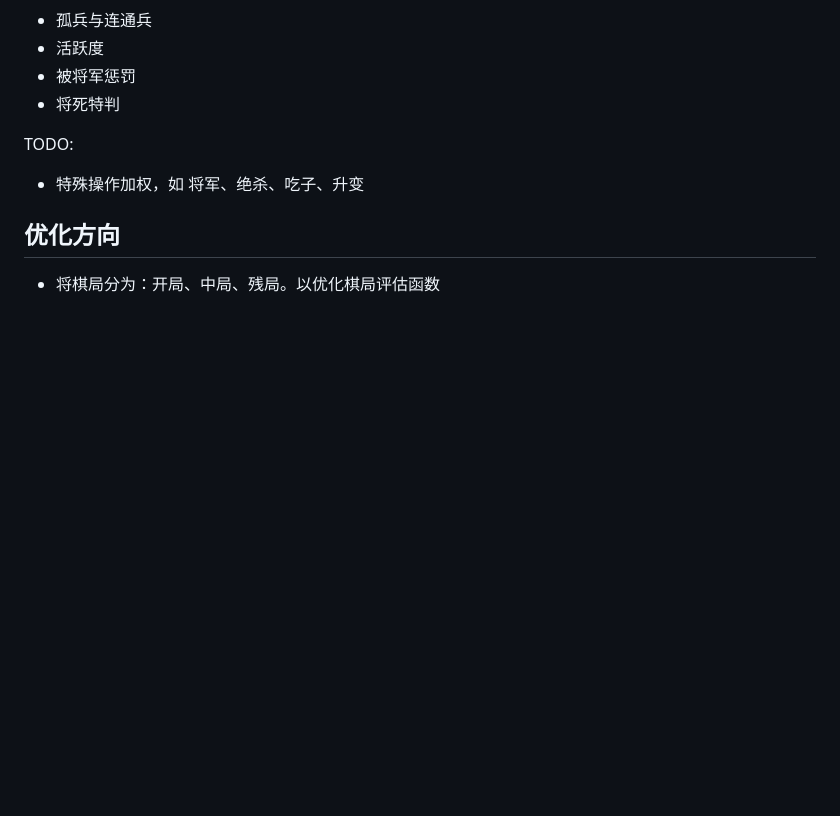
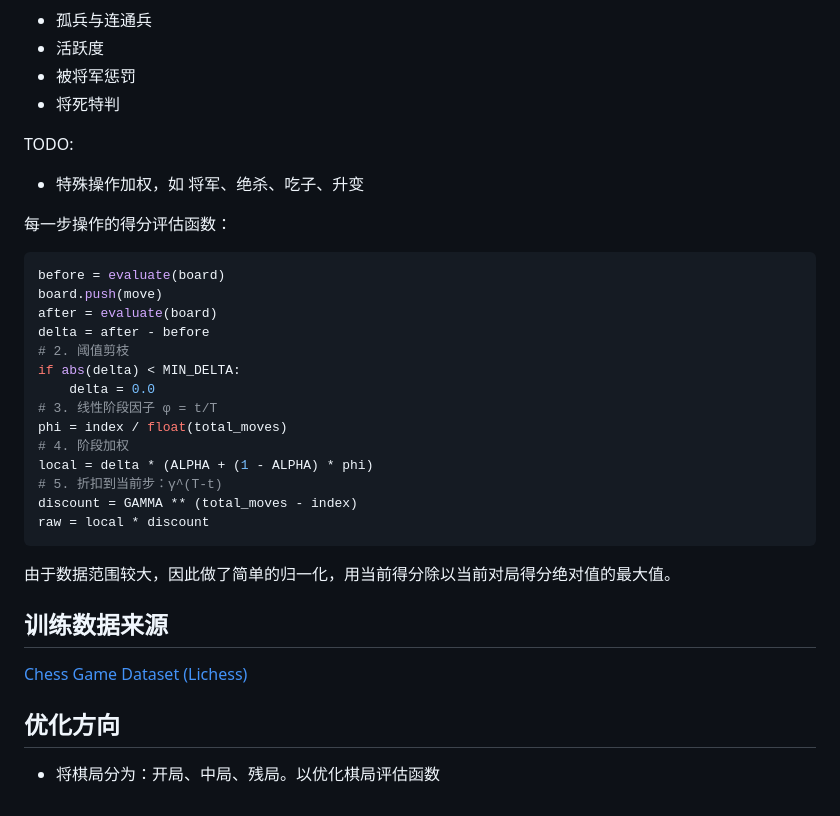
Before and after one commit to boopsa-yu/AIchess, a Markdown page: README.md, the part around one of its changes. Rendered like a GitHub page; blank space fills up the shorter version.

Commit message:
修改README，添加数据来源，更新评估函数

````diff
--- a/README.md
+++ b/README.md
@@ -110,6 +110,30 @@ print(board.shredder_fen())
 TODO:
 - 特殊操作加权，如 将军、绝杀、吃子、升变
 
+每一步操作的得分评估函数：
+
+```python
+before = evaluate(board)
+board.push(move)
+after = evaluate(board)
+delta = after - before
+# 2. 阈值剪枝
+if abs(delta) < MIN_DELTA:
+    delta = 0.0
+# 3. 线性阶段因子 φ = t/T
+phi = index / float(total_moves)
+# 4. 阶段加权
+local = delta * (ALPHA + (1 - ALPHA) * phi)
+# 5. 折扣到当前步：γ^(T-t)
+discount = GAMMA ** (total_moves - index)
+raw = local * discount
+```
+
+由于数据范围较大，因此做了简单的归一化，用当前得分除以当前对局得分绝对值的最大值。
+
+## 训练数据来源
+
+[Chess Game Dataset (Lichess)](https://www.kaggle.com/datasets/datasnaek/chess)
 
 ## 优化方向
 - 将棋局分为：开局、中局、残局。以优化棋局评估函数
````
Also changed, not shown: other parts of README.md (+1 -1 lines).
